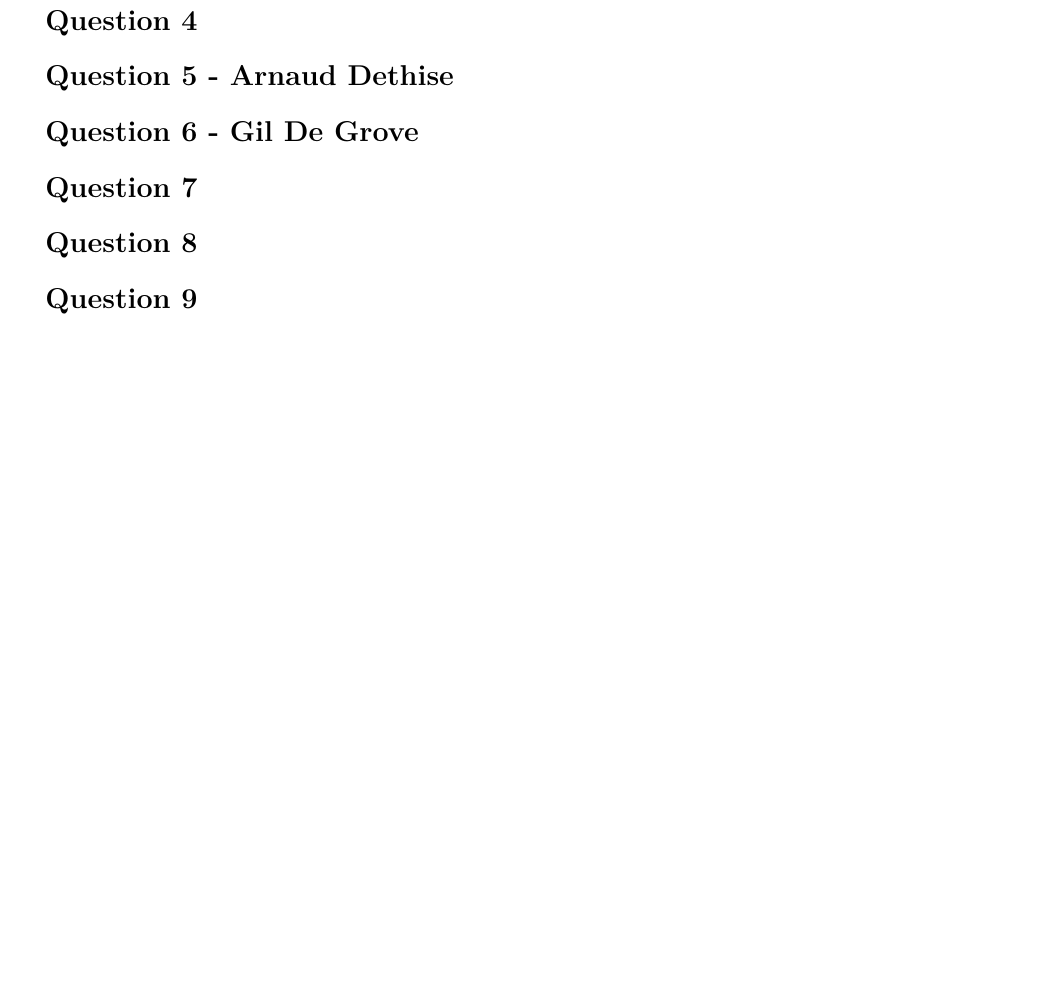
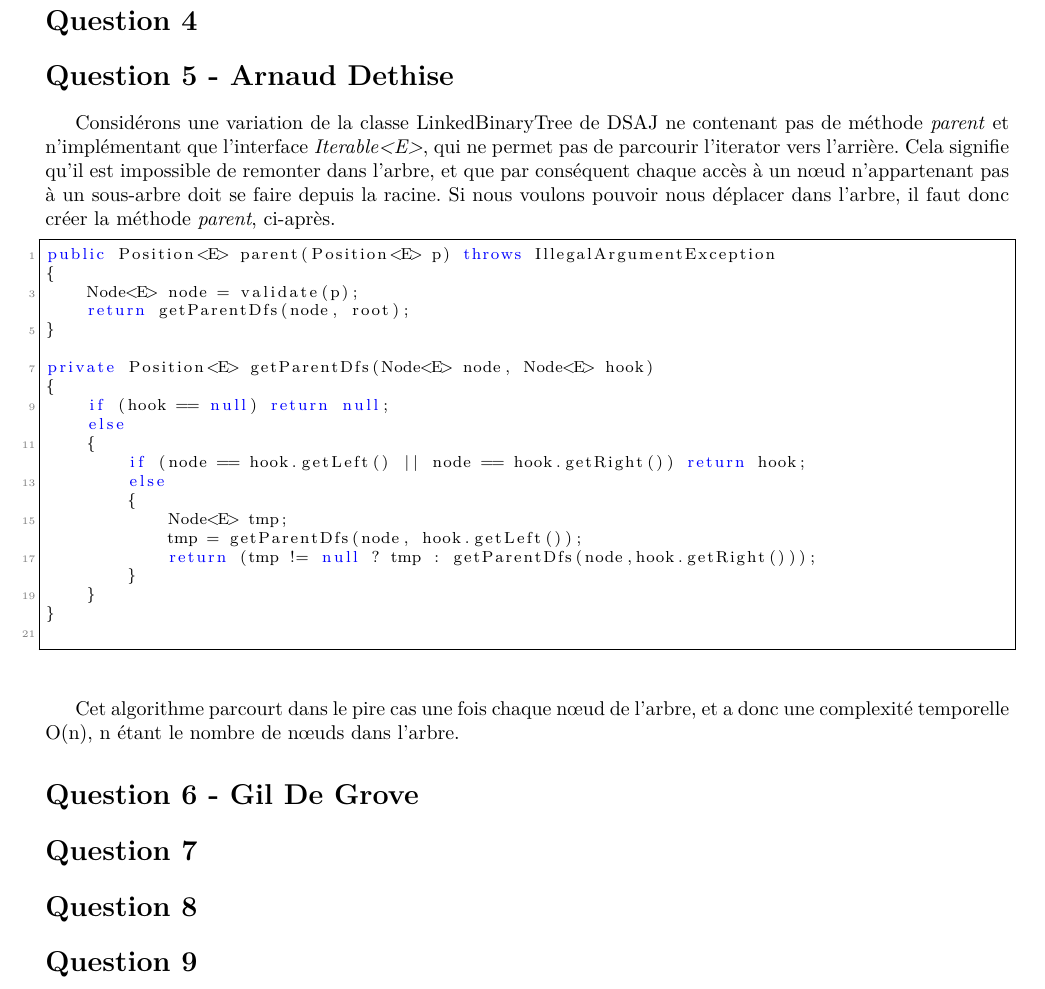
Before and after one commit to adethise/sinf1121-gp2.2, a LaTeX document (mission2/questions/solutions.tex): part of page 2 of 2, cut so that both start at the same text, the shorter picture padded with empty space. Compiled offline with pdfLaTeX.

Commit message:
add q5 (mission 2)

```diff
--- a/mission2/questions/solutions.tex
+++ b/mission2/questions/solutions.tex
@@ -28,7 +28,7 @@
   frame=single,                    % adds a frame around the code
   keepspaces=true,                 % keeps spaces in text, useful for keeping indentation of code (possibly needs columns=flexible)
   keywordstyle=\color{blue},       % keyword style
-  language=Octave,                 % the language of the code
+  language=Java,                   % the language of the code
   morekeywords={*,...},            % if you want to add more keywords to the set
   numbers=left,                    % where to put the line-numbers; possible values are (none, left, right)
   numbersep=5pt,                   % how far the line-numbers are from the code
@@ -39,7 +39,7 @@
   showtabs=false,                  % show tabs within strings adding particular underscores
   stepnumber=2,                    % the step between two line-numbers. If it's 1, each line will be numbered
   stringstyle=\color{mymauve},     % string literal style
-  tabsize=2,                       % sets default tabsize to 2 spaces
+  tabsize=4,                       % sets default tabsize to 2 spaces
   title=\lstname                   % show the filename of files included with \lstinputlisting; also try caption instead of title
 }
 \usepackage[left=2cm,right=2cm,top=2cm,bottom=2cm]{geometry}
@@ -93,6 +93,36 @@
 
 \section*{Question 4}
 \section*{Question 5 - Arnaud Dethise}
+
+	Considérons une variation de la classe LinkedBinaryTree de DSAJ ne contenant pas de méthode \textit{parent} et n'implémentant que l'interface \textit{Iterable<E>}, qui ne permet pas de parcourir l'iterator vers l'arrière.
+	Cela signifie qu'il est impossible de remonter dans l'arbre, et que par conséquent chaque accès à un nœud n'appartenant pas à un sous-arbre doit se faire depuis la racine.
+	Si nous voulons pouvoir nous déplacer dans l'arbre, il faut donc créer la méthode \textit{parent}, ci-après.
+
+	\begin{lstlisting}
+public Position<E> parent(Position<E> p) throws IllegalArgumentException
+{
+	Node<E> node = validate(p);
+	return getParentDfs(node, root);
+}
+
+private Position<E> getParentDfs(Node<E> node, Node<E> hook)
+{
+	if (hook == null) return null;
+	else
+	{
+		if (node == hook.getLeft() || node == hook.getRight()) return hook;
+		else
+		{
+			Node<E> tmp;
+			tmp = getParentDfs(node, hook.getLeft());
+			return (tmp != null ? tmp : getParentDfs(node,hook.getRight()));
+		}
+	}
+}
+	\end{lstlisting}
+
+	Cet algorithme parcourt dans le pire cas une fois chaque nœud de l'arbre, et a donc une complexité temporelle O(n), n étant le nombre de nœuds dans l'arbre.
+
 \section*{Question 6 - Gil De Grove}
 \section*{Question 7}
 \section*{Question 8}
```
